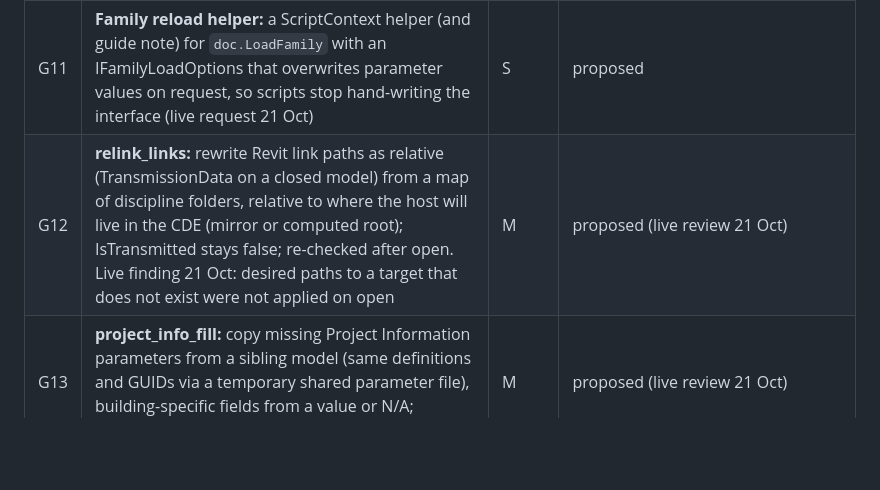
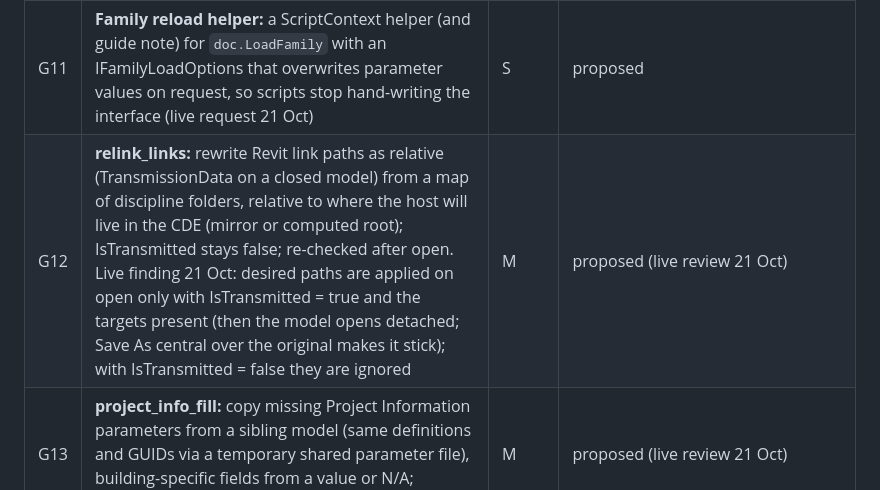
Before and after one commit to khaledrezk-glitch/ACE, a Markdown page: docs/BACKLOG.md, the part around the change. GitHub-like rendering; blank space fills up the shorter version.

Commit message:
Backlog G12: live relink finding
Co-Authored-By: Claude Opus 5.5 (1M context) <noreply@anthropic.com>
Claude-Session: https://claude.ai/code/session_01DwVMvP2DdYBPqFBpETtgnW

```diff
--- a/docs/BACKLOG.md
+++ b/docs/BACKLOG.md
@@ -152,7 +152,7 @@ A1, A3 and A4 have build-ready specs and are no longer blocked by open decisions
 | G9 | Project rules: a per-rule `models` key (which models a workset rule applies to) is read by nothing yet; workset_plan / assign_worksets should honour it so one project file can hold per-model rules (1.13.5 already limits rules to models that have the target workset) | S | done (1.14.10, backward-safe, offline): a `models` list limits a rule only with `"modelsScope": "only"` (workset_plan writes it; lists saved before 1.14.10 keep applying everywhere, the reply counts them); offline: `models` (name or list, `*` wildcards, `!` excludes; title and central / file name) honoured by assign_worksets (filtered on the server before the request), workset_plan propose / status (per model), the audit and the model check (add-in `RuleModels`); replies name the skipped rules; save_rules keeps per-model rules apart (no false conflicts) and adds the "same as" models. Live check in Revit still to do |
 | G10 | **Purge unused (not an element-deleting tool):** the owner's method (21 Oct) is Revit's Purge Unused run three times in a row until nothing is left. Owner 21 Oct: full purge only, 3 passes, no per-pass confirmation; specific types by hand (Revit's Purge dialog). Natively: Document.GetUnusedElements per pass, one Delete of the set per pass (halves on a refusal), passes repeated until zero (default 3, max 5), a count per pass; dry run lists what would go, the apply must find the same pass by pass; the whole run one undo step. Never per-id SubTransaction deletes (crashed Revit 2025, ucrtbase 0xc0000409, 21 Oct) and never via the mass-delete path | M | built 21 Oct (`purge_unused`, unreleased); waits for a live check in Revit 2024 and 2025 |
 | G11 | **Family reload helper:** a ScriptContext helper (and guide note) for `doc.LoadFamily` with an IFamilyLoadOptions that overwrites parameter values on request, so scripts stop hand-writing the interface (live request 21 Oct) | S | proposed |
-| G12 | **relink_links:** rewrite Revit link paths as relative (TransmissionData on a closed model) from a map of discipline folders, relative to where the host will live in the CDE (mirror or computed root); IsTransmitted stays false; re-checked after open. Live finding 21 Oct: desired paths to a target that does not exist were not applied on open | M | proposed (live review 21 Oct) |
+| G12 | **relink_links:** rewrite Revit link paths as relative (TransmissionData on a closed model) from a map of discipline folders, relative to where the host will live in the CDE (mirror or computed root); IsTransmitted stays false; re-checked after open. Live finding 21 Oct: desired paths are applied on open only with IsTransmitted = true and the targets present (then the model opens detached; Save As central over the original makes it stick); with IsTransmitted = false they are ignored | M | proposed (live review 21 Oct) |
 | G13 | **project_info_fill:** copy missing Project Information parameters from a sibling model (same definitions and GUIDs via a temporary shared parameter file), building-specific fields from a value or N/A; preview, dry run, one undo step | M | proposed (live review 21 Oct) |
 | G8 | **Stable signed loader (no Revit restart, no unsigned prompt per build):** a tiny `AceRevitMcp.Loader` is the only DLL in the .addin manifest; it is signed and approved once, owns the ribbon (proxy commands), the ExternalEvent and the Companion pane host, and loads the versioned ACE payload from the install folder (collectible AssemblyLoadContext on 2025, Assembly.Load(bytes) on 2024, old copies kept). install.ps1 drops a new payload into a new version folder while Revit runs; `reload_addin` swaps it between documents (no open transaction). Loader loads only from its own folder and checks the payload signature or install hash | L | built 20 Oct (owner approved "Build loader"), branch `claude/g8-loader-wip`: loader 1.0.0, `payload\<version>-<hash>` + `current.json`, `reload_addin` (bridge + MCP tool, called by install.ps1), doctor; offline checks pass. **Waits for a live check in Revit 2024 and 2025** (first install = one restart, then an update without restart, fallback, signing on). Release 1.14.0. Raised by the IFC thread: every install restarted Revit and hit the unsigned prompt while the PC was locked, 10:14Z and 11:00Z |
 | G2 | Skills tree: guides, lessons and standards as branches loaded on demand (fewer tokens) | M | open |
```
